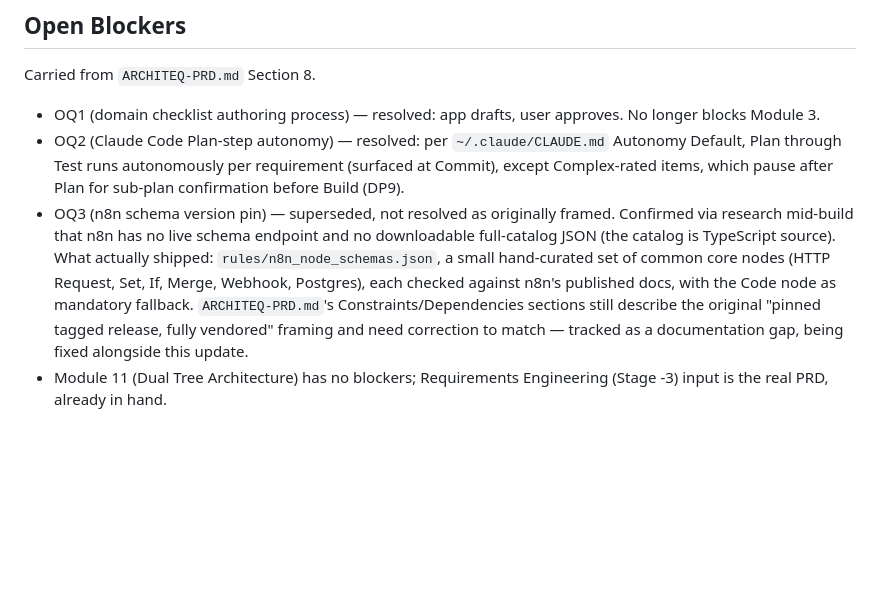
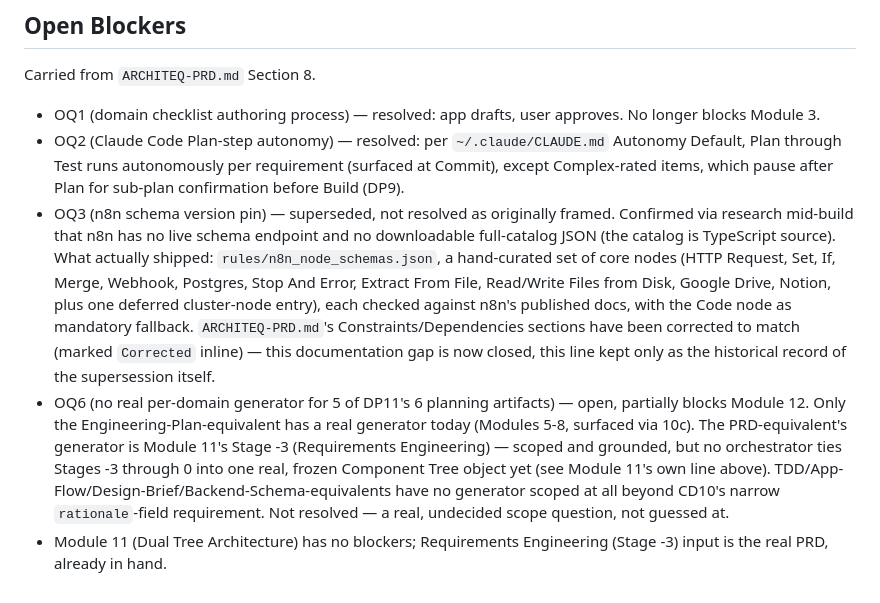
Before and after one commit to ephmpofu-lab/Hierarchical-diagram-builder-app, a Markdown page: PROGRESS.md, the part around the change. GitHub-like rendering; blank space fills up the shorter version.

Commit message:
Fix documentation gaps: reorder Module 5a, close stale OQ3 note, track OQ6

```diff
--- a/PROGRESS.md
+++ b/PROGRESS.md
@@ -55,5 +55,6 @@ Carried from `ARCHITEQ-PRD.md` Section 8.
 
 - OQ1 (domain checklist authoring process) — resolved: app drafts, user approves. No longer blocks Module 3.
 - OQ2 (Claude Code Plan-step autonomy) — resolved: per `~/.claude/CLAUDE.md` Autonomy Default, Plan through Test runs autonomously per requirement (surfaced at Commit), except Complex-rated items, which pause after Plan for sub-plan confirmation before Build (DP9).
-- OQ3 (n8n schema version pin) — superseded, not resolved as originally framed. Confirmed via research mid-build that n8n has no live schema endpoint and no downloadable full-catalog JSON (the catalog is TypeScript source). What actually shipped: `rules/n8n_node_schemas.json`, a small hand-curated set of common core nodes (HTTP Request, Set, If, Merge, Webhook, Postgres), each checked against n8n's published docs, with the Code node as mandatory fallback. `ARCHITEQ-PRD.md`'s Constraints/Dependencies sections still describe the original "pinned tagged release, fully vendored" framing and need correction to match — tracked as a documentation gap, being fixed alongside this update.
+- OQ3 (n8n schema version pin) — superseded, not resolved as originally framed. Confirmed via research mid-build that n8n has no live schema endpoint and no downloadable full-catalog JSON (the catalog is TypeScript source). What actually shipped: `rules/n8n_node_schemas.json`, a hand-curated set of core nodes (HTTP Request, Set, If, Merge, Webhook, Postgres, Stop And Error, Extract From File, Read/Write Files from Disk, Google Drive, Notion, plus one deferred cluster-node entry), each checked against n8n's published docs, with the Code node as mandatory fallback. `ARCHITEQ-PRD.md`'s Constraints/Dependencies sections have been corrected to match (marked `Corrected` inline) — this documentation gap is now closed, this line kept only as the historical record of the supersession itself.
+- OQ6 (no real per-domain generator for 5 of DP11's 6 planning artifacts) — open, partially blocks Module 12. Only the Engineering-Plan-equivalent has a real generator today (Modules 5-8, surfaced via 10c). The PRD-equivalent's generator is Module 11's Stage -3 (Requirements Engineering) — scoped and grounded, but no orchestrator ties Stages -3 through 0 into one real, frozen Component Tree object yet (see Module 11's own line above). TDD/App-Flow/Design-Brief/Backend-Schema-equivalents have no generator scoped at all beyond CD10's narrow `rationale`-field requirement. Not resolved — a real, undecided scope question, not guessed at.
 - Module 11 (Dual Tree Architecture) has no blockers; Requirements Engineering (Stage -3) input is the real PRD, already in hand.
```
Also changed, not shown: ARCHITEQ-PRD.md (+1 -1 lines).
